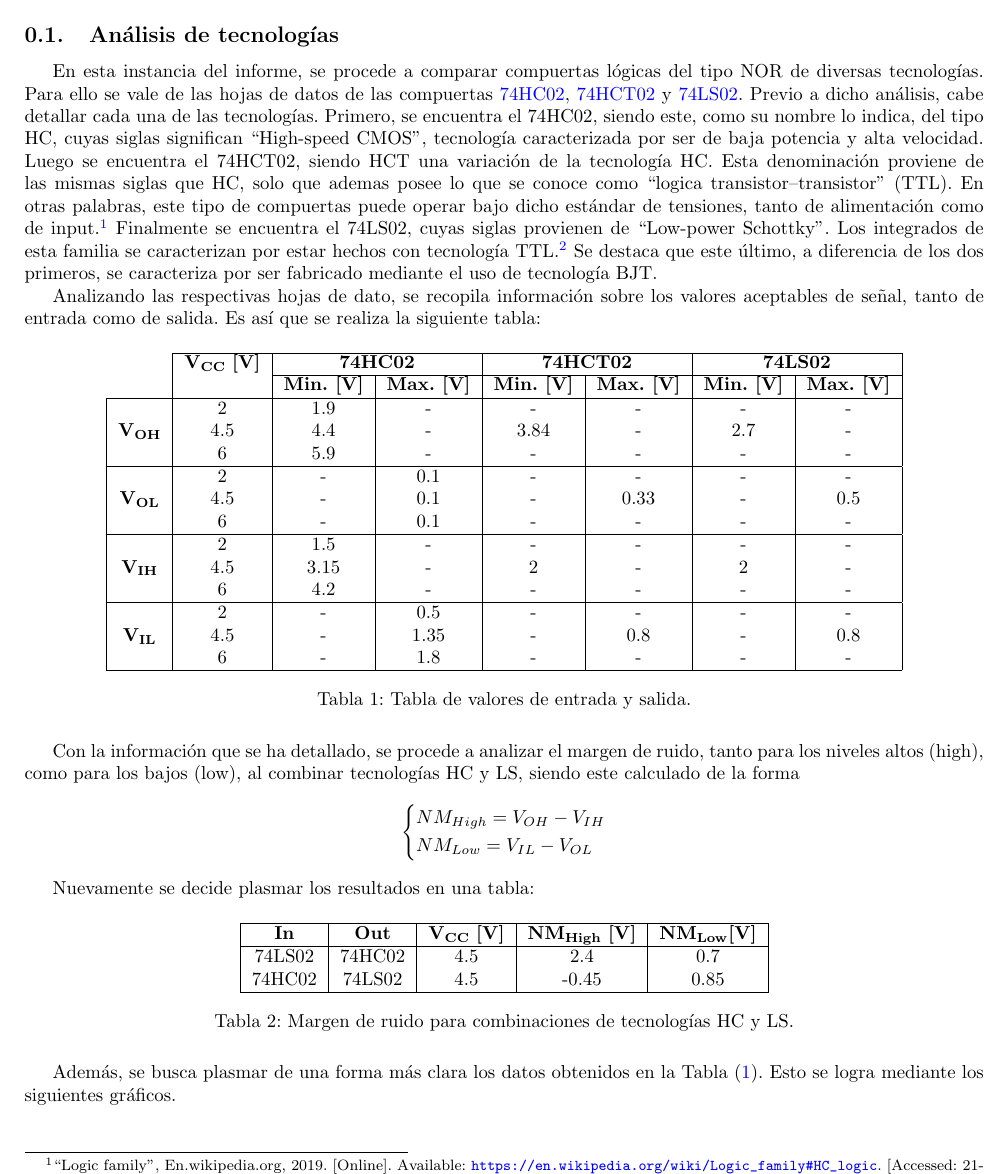
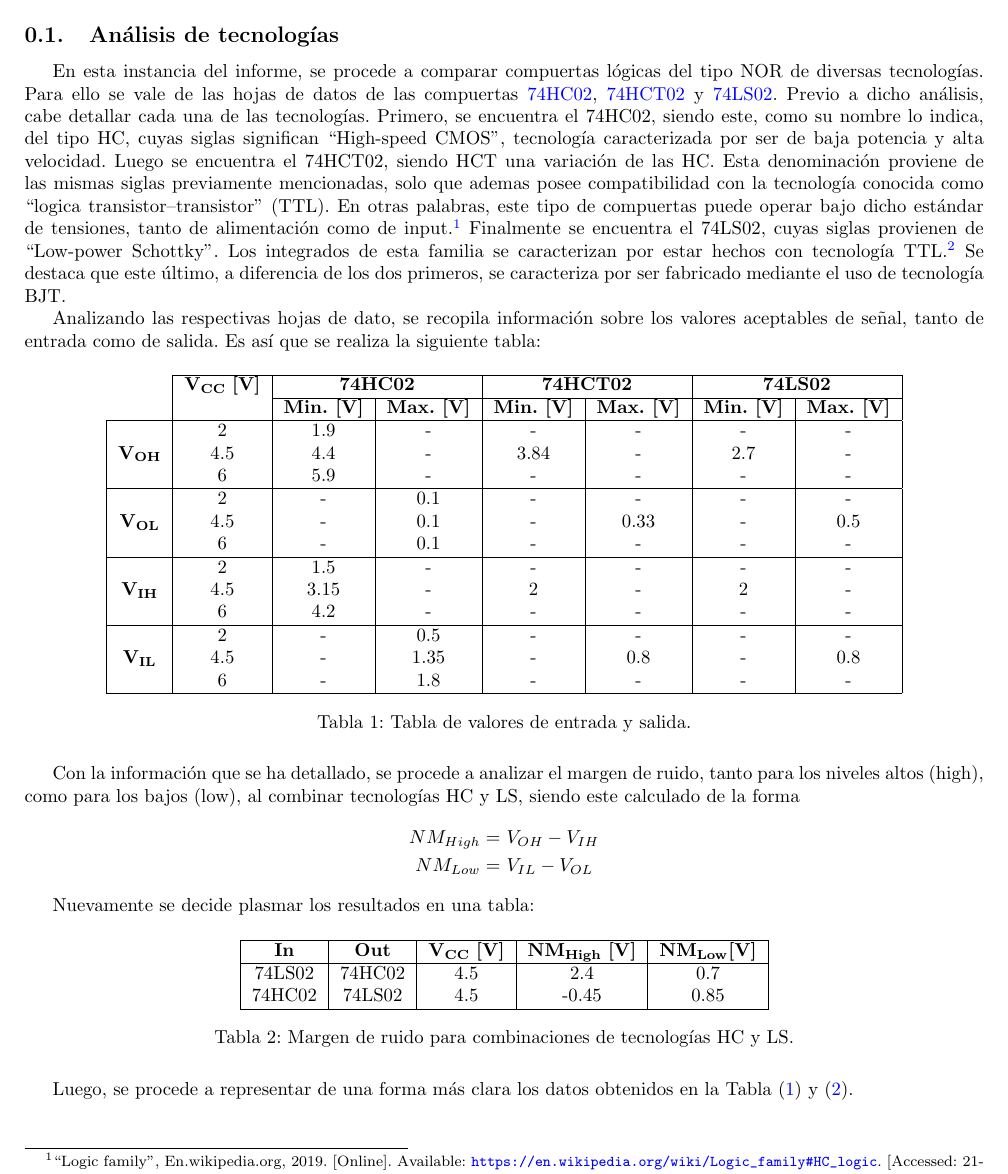
Before and after one commit to itba-electro3-2019/tp2-grupo-3, a LaTeX document (Ejercicio 2/Ejercicio 2.tex): part of page 1 of 2, cut so that both start at the same text. Compiled offline with pdfLaTeX.

Commit message:
Cambios en los puntos 2 y 3

```diff
--- a/Ejercicio 2/Ejercicio 2.tex
+++ b/Ejercicio 2/Ejercicio 2.tex
@@ -4,7 +4,7 @@
 \begin{document}
 \subsection{Análisis de tecnologías}
 
-En esta instancia del informe, se procede a comparar compuertas lógicas del tipo NOR de diversas tecnologías. Para ello se vale de las hojas de datos de las compuertas \href{http://www.ti.com/lit/ds/symlink/sn74hc02.pdf}{74HC02}, \href{http://www.ti.com/lit/ds/symlink/sn74hct02.pdf}{74HCT02} y \href{http://www.ti.com/lit/ds/symlink/sn74ls02.pdf}{74LS02}. Previo a dicho análisis, cabe detallar cada una de las tecnologías. Primero, se encuentra el 74HC02, siendo este, como su nombre lo indica, del tipo HC, cuyas siglas significan ``High-speed CMOS'', tecnología caracterizada por ser de baja potencia y alta velocidad. Luego se encuentra el 74HCT02, siendo HCT una variación de la tecnología HC. Esta denominación proviene de las mismas siglas que HC, solo que ademas posee lo que se conoce como ``logica transistor–transistor'' (TTL). En otras palabras, este tipo de compuertas puede operar bajo dicho estándar de tensiones, tanto de alimentación como de input.\footnote{``Logic family'', En.wikipedia.org, 2019. [Online]. Available: \url{https://en.wikipedia.org/wiki/Logic\_family\#HC\_logic}. [Accessed: 21- Sep- 2019].} Finalmente se encuentra el 74LS02, cuyas siglas provienen de ``Low-power Schottky''. Los integrados de esta familia se caracterizan por estar hechos con tecnología TTL.\footnote{``Serie 7400'', Es.wikipedia.org, 2019. [Online]. Available: \url{https://es.wikipedia.org/wiki/Serie\_7400}. [Accessed: 21- Sep- 2019].} Se destaca que este último, a diferencia de los dos primeros, se caracteriza por ser fabricado mediante el uso de tecnología BJT.
+En esta instancia del informe, se procede a comparar compuertas lógicas del tipo NOR de diversas tecnologías. Para ello se vale de las hojas de datos de las compuertas \href{http://www.ti.com/lit/ds/symlink/sn74hc02.pdf}{74HC02}, \href{http://www.ti.com/lit/ds/symlink/sn74hct02.pdf}{74HCT02} y \href{http://www.ti.com/lit/ds/symlink/sn74ls02.pdf}{74LS02}. Previo a dicho análisis, cabe detallar cada una de las tecnologías. Primero, se encuentra el 74HC02, siendo este, como su nombre lo indica, del tipo HC, cuyas siglas significan ``High-speed CMOS'', tecnología caracterizada por ser de baja potencia y alta velocidad. Luego se encuentra el 74HCT02, siendo HCT una variación de las HC. Esta denominación proviene de las mismas siglas previamente mencionadas, solo que ademas posee compatibilidad con la tecnología conocida como ``logica transistor–transistor'' (TTL). En otras palabras, este tipo de compuertas puede operar bajo dicho estándar de tensiones, tanto de alimentación como de input.\footnote{``Logic family'', En.wikipedia.org, 2019. [Online]. Available: \url{https://en.wikipedia.org/wiki/Logic\_family\#HC\_logic}. [Accessed: 21- Sep- 2019].} Finalmente se encuentra el 74LS02, cuyas siglas provienen de ``Low~-power Schottky''. Los integrados de esta familia se caracterizan por estar hechos con tecnología TTL.\footnote{``Serie 7400'', Es.wikipedia.org, 2019. [Online]. Available: \url{https://es.wikipedia.org/wiki/Serie\_7400}. [Accessed: 21- Sep- 2019].} Se destaca que este último, a diferencia de los dos primeros, se caracteriza por ser fabricado mediante el uso de tecnología BJT.
 
 Analizando las respectivas hojas de dato, se recopila información sobre los  valores aceptables de señal, tanto de entrada como de salida. Es así que se realiza la siguiente tabla:
 \begin{table}[H]
@@ -33,12 +33,10 @@ Analizando las respectivas hojas de dato, se recopila información sobre los  va
 
 Con la información que se ha detallado, se procede a analizar el margen de ruido, tanto para los niveles altos (high), como para los bajos (low), al combinar tecnologías HC y LS, siendo este calculado de la forma
 \begin{equation*}
-\left\{
 \begin{aligned}
-		& NM_{High}= V_{OH} - V_{IH} \\
-		& NM_{Low}= V_{IL} - V_{OL}
+		NM_{High}=\ & V_{OH} - V_{IH} \\
+		NM_{Low}=\ & V_{IL} - V_{OL}
 \end{aligned}
-\right.
 \end{equation*}
 
 Nuevamente se decide plasmar los resultados en una tabla:
@@ -54,7 +52,7 @@ Nuevamente se decide plasmar los resultados en una tabla:
 \label{tabla:nm}
 \end{table}
 
-Además, se busca plasmar de una forma más clara los datos obtenidos en la Tabla (\ref{tabla:vinout}). Esto se logra mediante los siguientes gráficos.
+Luego, se procede a representar de una forma más clara los datos obtenidos en la Tabla (\ref{tabla:vinout}) y (\ref{tabla:nm}).
 
 \begin{figure}[H]
 \begin{center}
```
Also changed, not shown: Ejercicio 3/Ejercicio 3.tex (+1 -1 lines), Ejercicio 2/Ejercicio 2.pdf, Ejercicio 3/Ejercicio 3.pdf.
